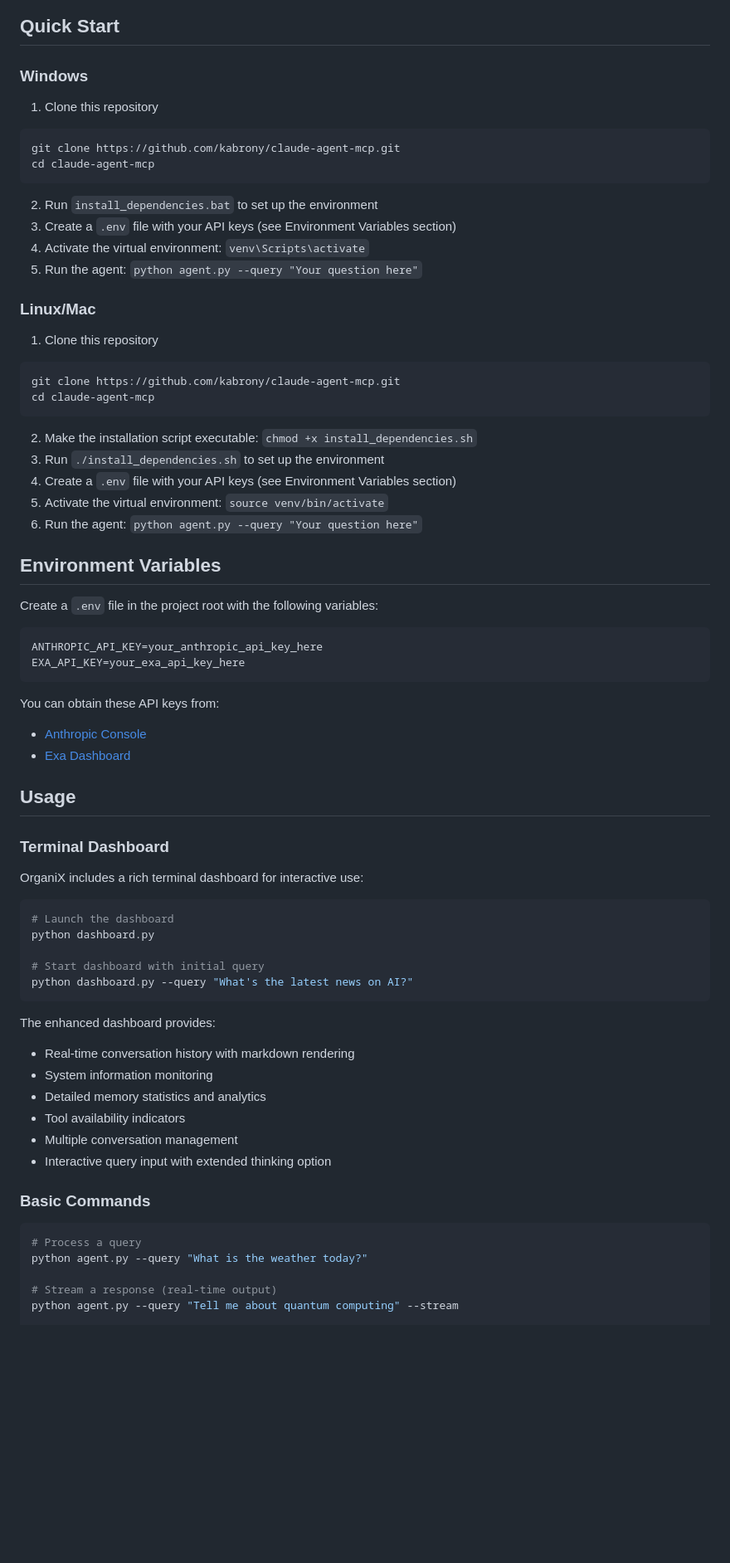
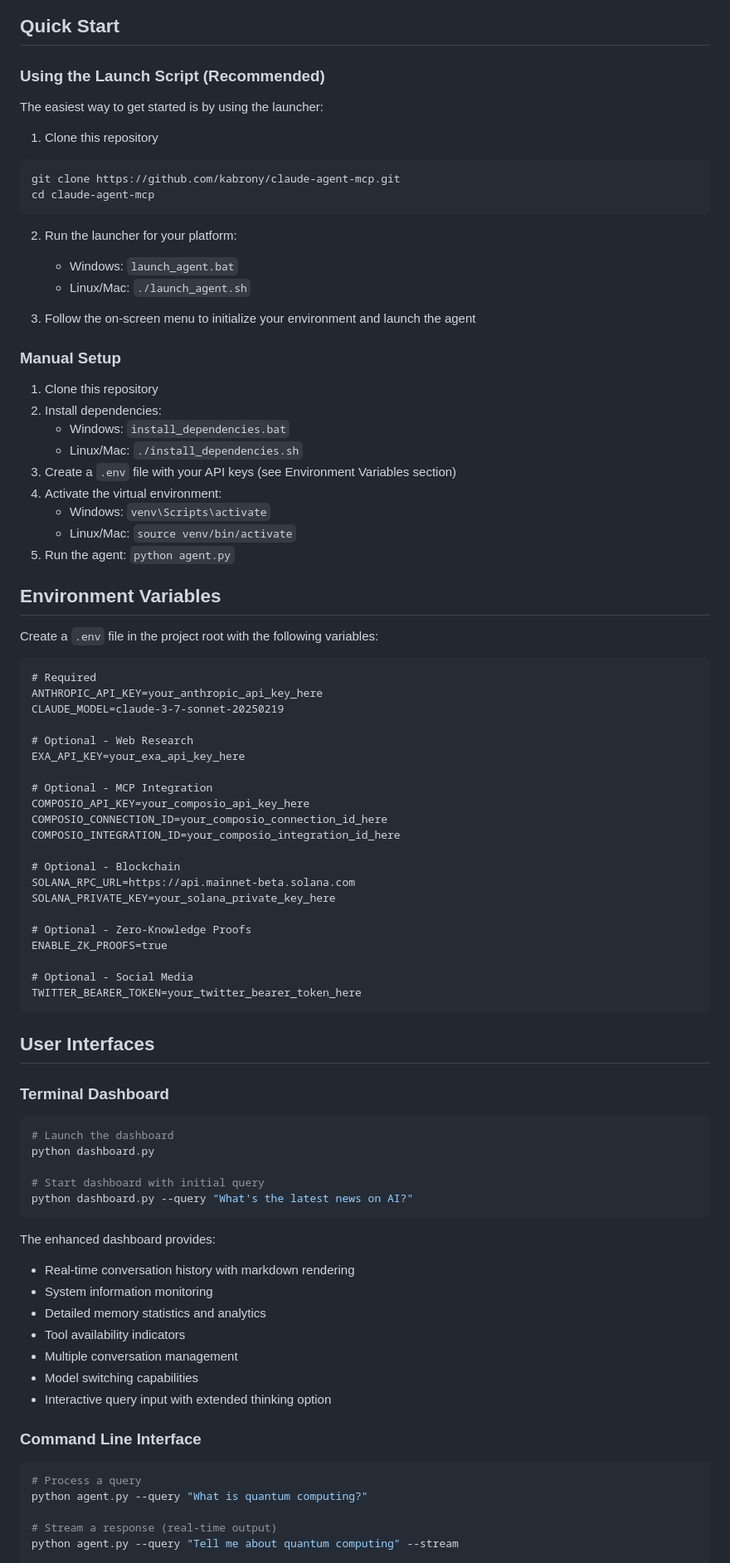
Before and after one commit to kabrony/claude-agent-mcp, a Markdown page: README.md, the part around the change printed below. Shown: that part at 83% size. Drawn GitHub-style; blank space fills up the shorter version.

Commit message:
Update README with advanced capabilities and features

````diff
--- a/README.md
+++ b/README.md
@@ -79,7 +92,9 @@ graph LR
 
 ## Quick Start
 
-### Windows
+### Using the Launch Script (Recommended)
+
+The easiest way to get started is by using the launcher:
 
 1. Clone this repository
 ```bash
@@ -87,43 +102,55 @@ git clone https://github.com/kabrony/claude-agent-mcp.git
 cd claude-agent-mcp
 ```
 
-2. Run `install_dependencies.bat` to set up the environment
-3. Create a `.env` file with your API keys (see Environment Variables section)
-4. Activate the virtual environment: `venv\Scripts\activate`
-5. Run the agent: `python agent.py --query "Your question here"`
+2. Run the launcher for your platform:
+   - Windows: `launch_agent.bat`
+   - Linux/Mac: `./launch_agent.sh`
 
-### Linux/Mac
+3. Follow the on-screen menu to initialize your environment and launch the agent
+
+### Manual Setup
 
 1. Clone this repository
-```bash
-git clone https://github.com/kabrony/claude-agent-mcp.git
-cd claude-agent-mcp
-```
-
-2. Make the installation script executable: `chmod +x install_dependencies.sh`
-3. Run `./install_dependencies.sh` to set up the environment
-4. Create a `.env` file with your API keys (see Environment Variables section)
-5. Activate the virtual environment: `source venv/bin/activate`
-6. Run the agent: `python agent.py --query "Your question here"`
+2. Install dependencies:
+   - Windows: `install_dependencies.bat`
+   - Linux/Mac: `./install_dependencies.sh`
+3. Create a `.env` file with your API keys (see Environment Variables section)
+4. Activate the virtual environment:
+   - Windows: `venv\Scripts\activate`
+   - Linux/Mac: `source venv/bin/activate`
+5. Run the agent: `python agent.py`
 
 ## Environment Variables
 
 Create a `.env` file in the project root with the following variables:
 
 ```
+# Required
 ANTHROPIC_API_KEY=your_anthropic_api_key_here
+CLAUDE_MODEL=claude-3-7-sonnet-20250219
+
+# Optional - Web Research
 EXA_API_KEY=your_exa_api_key_here
+
+# Optional - MCP Integration
+COMPOSIO_API_KEY=your_composio_api_key_here
+COMPOSIO_CONNECTION_ID=your_composio_connection_id_here
+COMPOSIO_INTEGRATION_ID=your_composio_integration_id_here
+
+# Optional - Blockchain
+SOLANA_RPC_URL=https://api.mainnet-beta.solana.com
+SOLANA_PRIVATE_KEY=your_solana_private_key_here
+
+# Optional - Zero-Knowledge Proofs
+ENABLE_ZK_PROOFS=true
+
+# Optional - Social Media
+TWITTER_BEARER_TOKEN=your_twitter_bearer_token_here
 ```
 
-You can obtain these API keys from:
-- [Anthropic Console](https://console.anthropic.com/)
-- [Exa Dashboard](https://exa.ai/)
-
-## Usage
+## User Interfaces
 
 ### Terminal Dashboard
-
-OrganiX includes a rich terminal dashboard for interactive use:
 
 ```bash
 # Launch the dashboard
@@ -139,13 +166,14 @@ The enhanced dashboard provides:
 - Detailed memory statistics and analytics
 - Tool availability indicators
 - Multiple conversation management
+- Model switching capabilities
 - Interactive query input with extended thinking option
 
-### Basic Commands
+### Command Line Interface
 
 ```bash
 # Process a query
-python agent.py --query "What is the weather today?"
+python agent.py --query "What is quantum computing?"
 
 # Stream a response (real-time output)
 python agent.py --query "Tell me about quantum computing" --stream
````
Also changed, not shown: other parts of README.md (+111 -121 lines).
